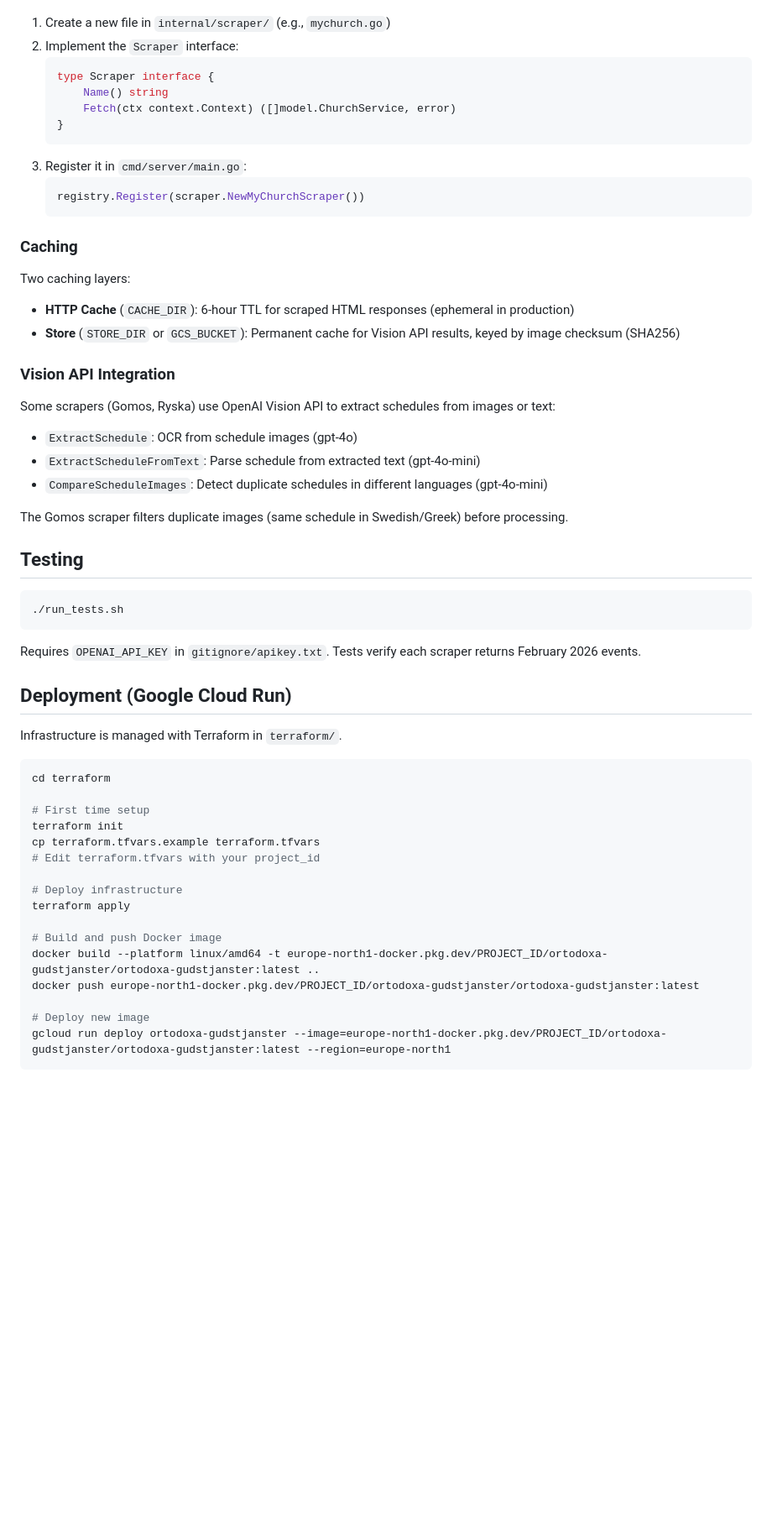
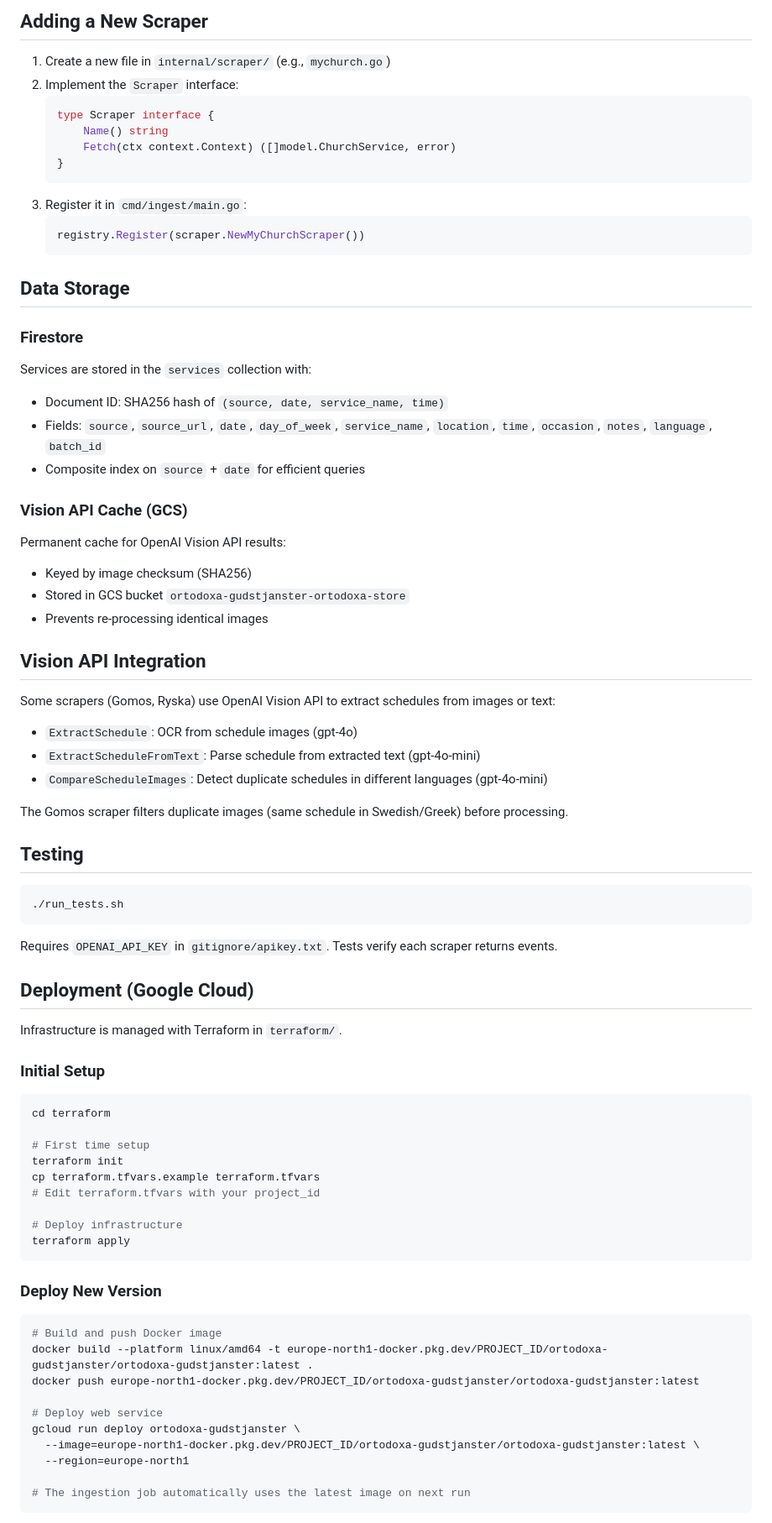
Before and after one commit to Sebelino/ortodoxa-gudstjanster, a Markdown page: CLAUDE.md, the part around one of its changes. Shown at 84% size. GitHub-like rendering; blank space fills up the shorter version.

````diff
--- a/CLAUDE.md
+++ b/CLAUDE.md
@@ -89,3 +170,4 @@ ortodoxa-gudstjanster/
+## Adding a New Scraper
 
 1. Create a new file in `internal/scraper/` (e.g., `mychurch.go`)
 2. Implement the `Scraper` interface:
@@ -95,18 +177,28 @@ ortodoxa-gudstjanster/
        Fetch(ctx context.Context) ([]model.ChurchService, error)
    }
    ```
-3. Register it in `cmd/server/main.go`:
+3. Register it in `cmd/ingest/main.go`:
    ```go
    registry.Register(scraper.NewMyChurchScraper())
    ```
 
-### Caching
+## Data Storage
 
-Two caching layers:
-- **HTTP Cache** (`CACHE_DIR`): 6-hour TTL for scraped HTML responses (ephemeral in production)
-- **Store** (`STORE_DIR` or `GCS_BUCKET`): Permanent cache for Vision API results, keyed by image checksum (SHA256)
+### Firestore
 
-### Vision API Integration
+Services are stored in the `services` collection with:
+- Document ID: SHA256 hash of `(source, date, service_name, time)`
+- Fields: `source`, `source_url`, `date`, `day_of_week`, `service_name`, `location`, `time`, `occasion`, `notes`, `language`, `batch_id`
+- Composite index on `source` + `date` for efficient queries
+
+### Vision API Cache (GCS)
+
+Permanent cache for OpenAI Vision API results:
+- Keyed by image checksum (SHA256)
+- Stored in GCS bucket `ortodoxa-gudstjanster-ortodoxa-store`
+- Prevents re-processing identical images
+
+## Vision API Integration
 
 Some scrapers (Gomos, Ryska) use OpenAI Vision API to extract schedules from images or text:
 - `ExtractSchedule`: OCR from schedule images (gpt-4o)
@@ -121,11 +213,13 @@ The Gomos scraper filters duplicate images (same schedule in Swedish/Greek) befo
 ./run_tests.sh
 ```
 
-Requires `OPENAI_API_KEY` in `gitignore/apikey.txt`. Tests verify each scraper returns February 2026 events.
+Requires `OPENAI_API_KEY` in `gitignore/apikey.txt`. Tests verify each scraper returns events.
 
-## Deployment (Google Cloud Run)
+## Deployment (Google Cloud)
 
 Infrastructure is managed with Terraform in `terraform/`.
+
+### Initial Setup
 
 ```bash
 cd terraform
@@ -137,12 +231,20 @@ cp terraform.tfvars.example terraform.tfvars
 
 # Deploy infrastructure
 terraform apply
+```
 
+### Deploy New Version
+
+```bash
 # Build and push Docker image
-docker build --platform linux/amd64 -t europe-north1-docker.pkg.dev/PROJECT_ID/ortodoxa-gudstjanster/ortodoxa-gudstjanster:latest ..
+docker build --platform linux/amd64 -t europe-north1-docker.pkg.dev/PROJECT_ID/ortodoxa-gudstjanster/ortodoxa-gudstjanster:latest .
 docker push europe-north1-docker.pkg.dev/PROJECT_ID/ortodoxa-gudstjanster/ortodoxa-gudstjanster:latest
 
-# Deploy new image
-gcloud run deploy ortodoxa-gudstjanster --image=europe-north1-docker.pkg.dev/PROJECT_ID/ortodoxa-gudstjanster/ortodoxa-gudstjanster:latest --region=europe-north1
+# Deploy web service
+gcloud run deploy ortodoxa-gudstjanster \
+  --image=europe-north1-docker.pkg.dev/PROJECT_ID/ortodoxa-gudstjanster/ortodoxa-gudstjanster:latest \
+  --region=europe-north1
+
+# The ingestion job automatically uses the latest image on next run
 ```
 
````
Also changed, not shown: other parts of CLAUDE.md (+137 -22 lines).
